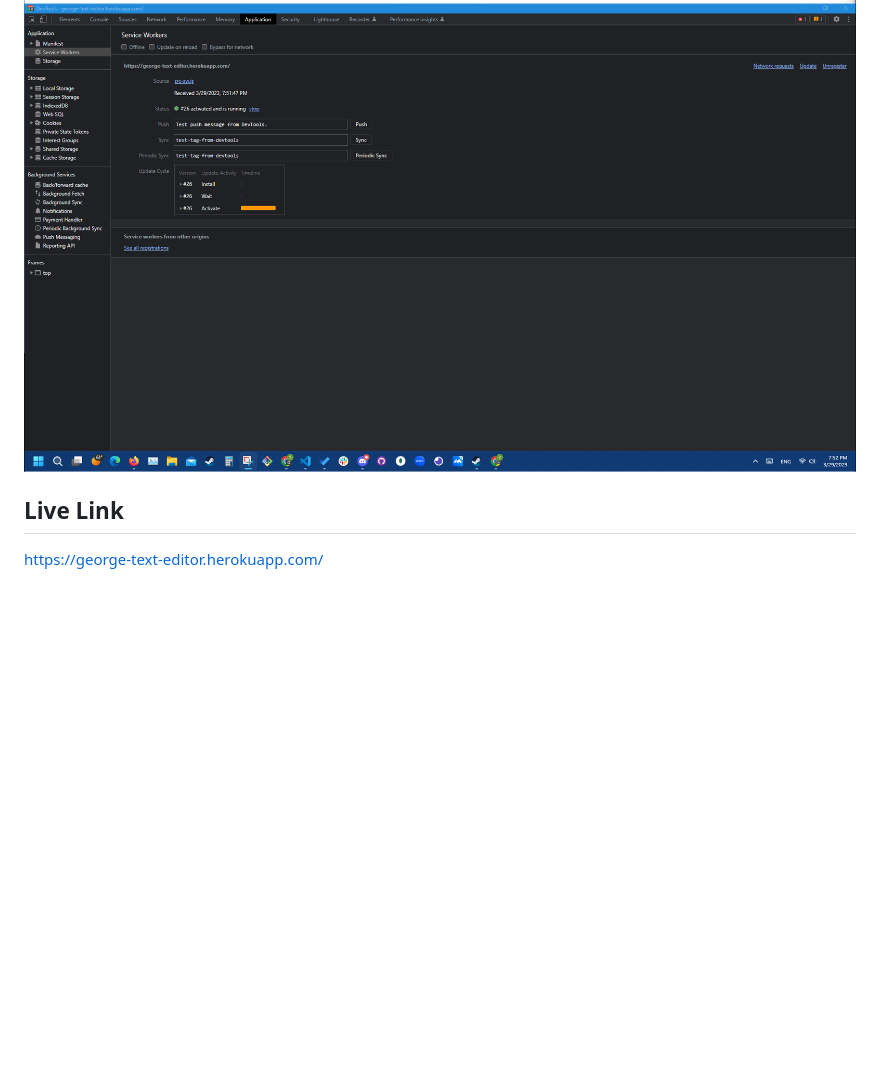
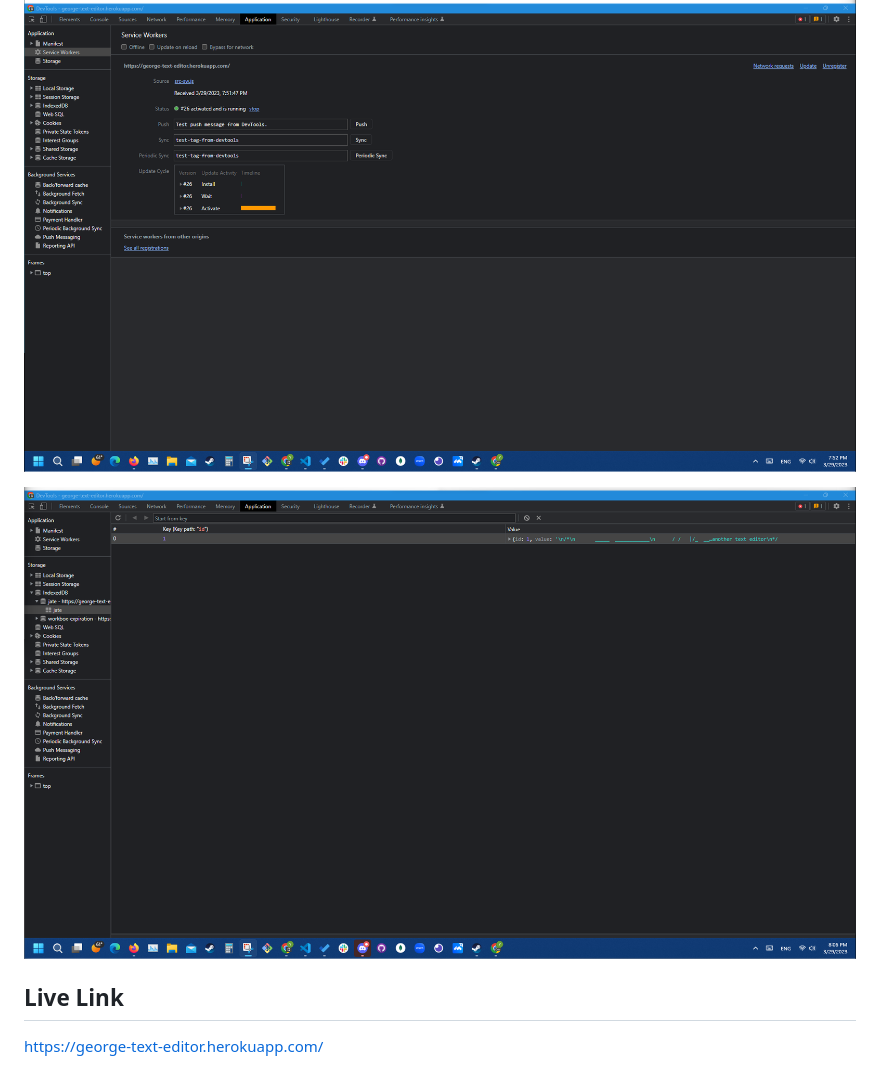
Before and after one commit to xyiorgyx/Text-Editor-PWD, a Markdown page: README.md, the part around the change. Drawn GitHub-style; pictures changed too: Images/indexeddb.png (added); blank space fills up the shorter version.

Commit message:
image
Added an additional image to the read me file.

```diff
--- a/README.md
+++ b/README.md
@@ -20,6 +20,8 @@
 
 ![Service Worker Image](./Images/Service%20Worker.png)
 
+![IndexedDB](./Images/indexeddb.png)
+
 ## Live Link
 
 https://george-text-editor.herokuapp.com/
```
